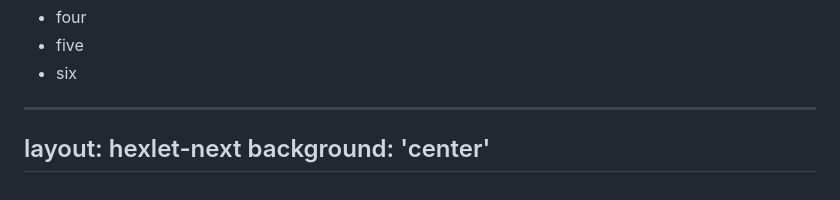
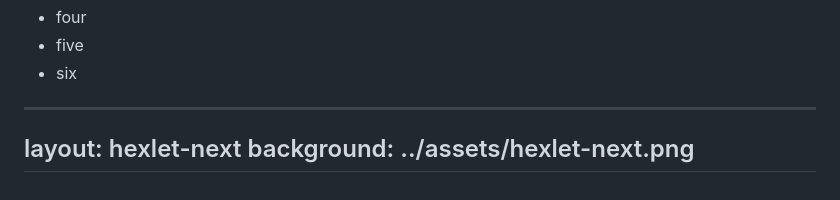
Before and after one commit to Hexlet/slidev-theme-hexlet, a Markdown page: example.md, the part around the change. Drawn GitHub-style.

Commit message:
change hexlet-next template

```diff
--- a/example.md
+++ b/example.md
@@ -105,5 +105,5 @@ title: My Title
 
 ---
 layout: hexlet-next
-background: 'center'
+background: ../assets/hexlet-next.png
 ---
```
Also changed, not shown: assets/hexlet-next.png (added), 1 other file.
